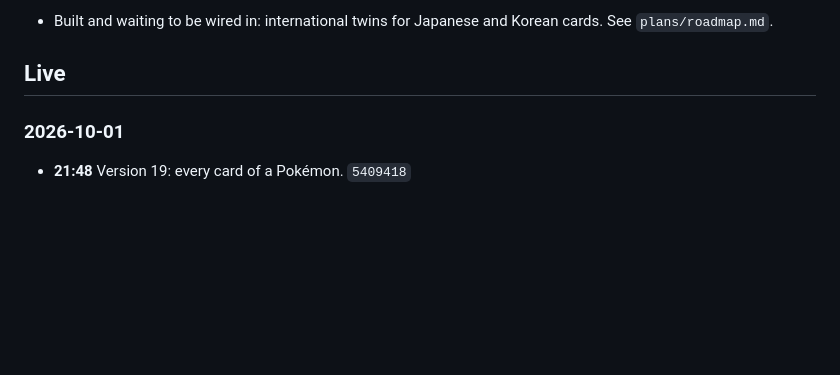
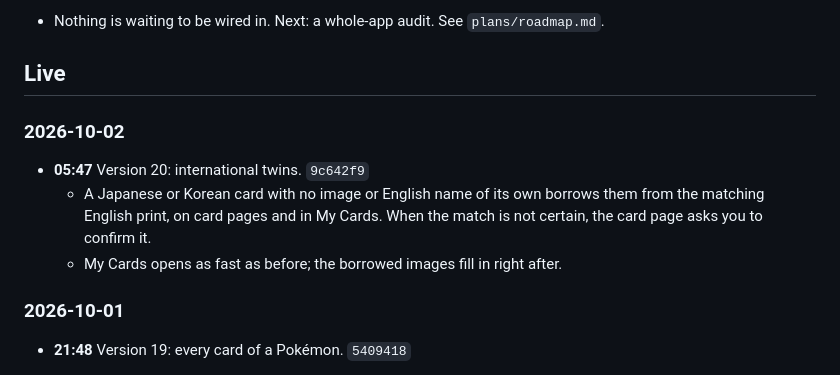
Before and after one commit to ericthmoritsuka/pokemon-card-tracker, a Markdown page: CHANGELOG.md, the part around one of its changes. Drawn GitHub-style; blank space fills up the shorter version.

```diff
--- a/CHANGELOG.md
+++ b/CHANGELOG.md
@@ -9,8 +9,15 @@ are Recife time. Each line ends with its commit.
 
-- Built and waiting to be wired in: international twins for Japanese and Korean cards. See
-  `plans/roadmap.md`.
+- Nothing is waiting to be wired in. Next: a whole-app audit. See `plans/roadmap.md`.
 
 ## Live
+
+### 2026-10-02
+
+- **05:47** Version 20: international twins. `9c642f9`
+  - A Japanese or Korean card with no image or English name of its own borrows them from the
+    matching English print, on card pages and in My Cards. When the match is not certain, the
+    card page asks you to confirm it.
+  - My Cards opens as fast as before; the borrowed images fill in right after.
 
 ### 2026-10-01
 
```
Also changed, not shown: other parts of CHANGELOG.md (+1 -1 lines), plans/roadmap.md (+53 -56 lines).
